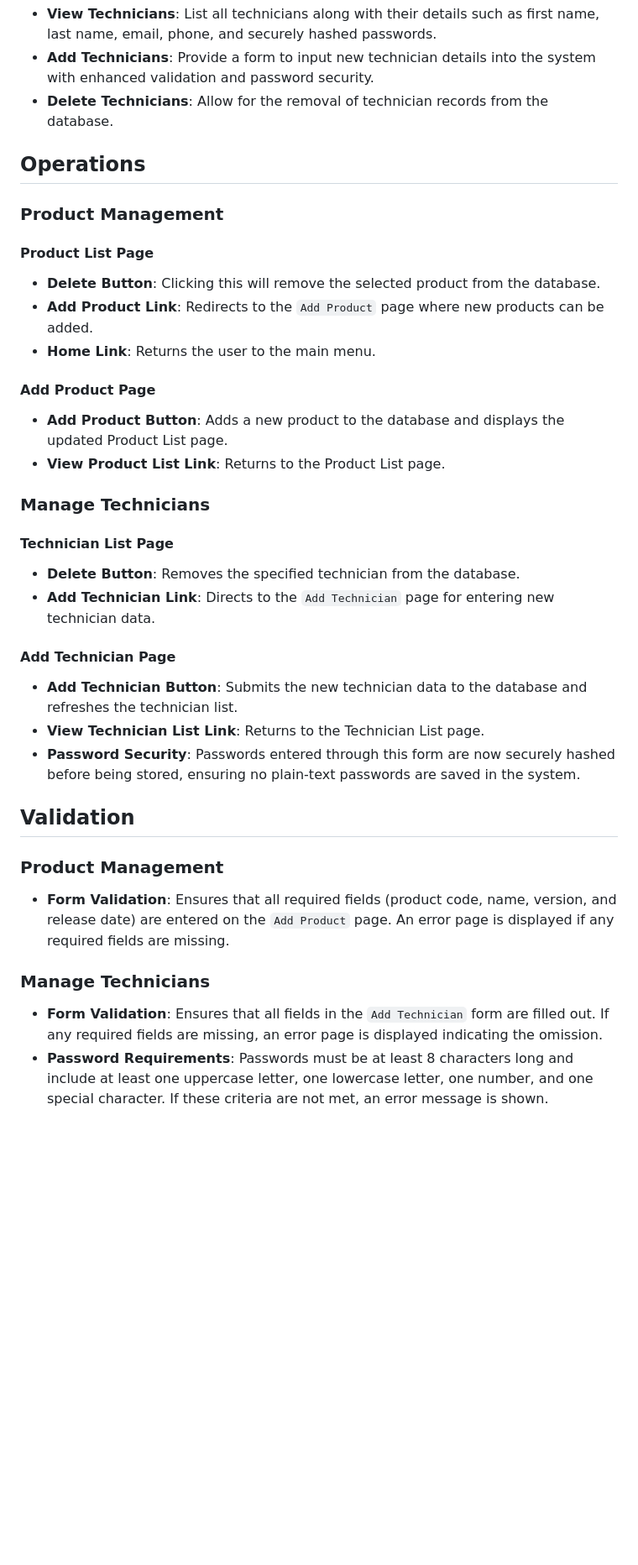
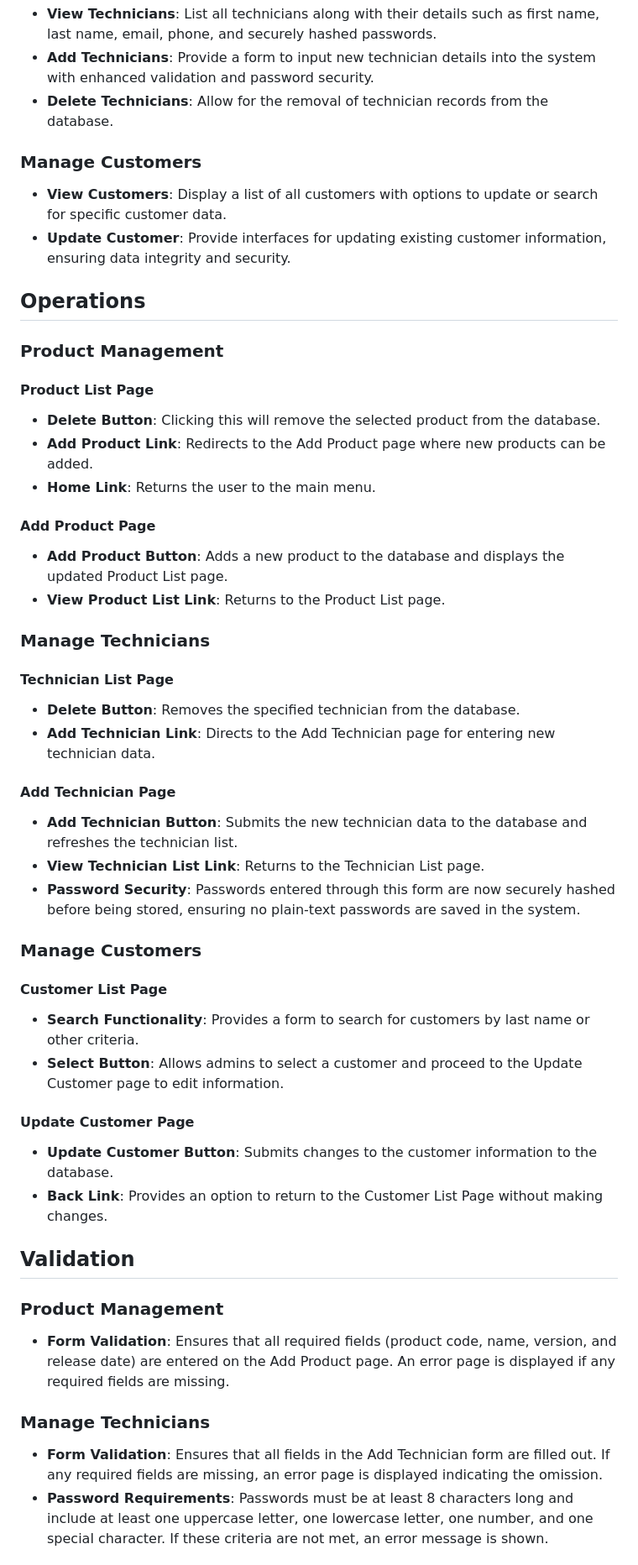
Before and after one commit to xGentuso/PHPAssignment5, a Markdown page: README.md, the part around one of its changes. Shown at 84% size. GitHub-like rendering; blank space fills up the shorter version.

```diff
--- a/README.md
+++ b/README.md
@@ -39,6 +42,11 @@ The **SportsPro Technical Support** suite comprises two main applications:
 - **Add Technicians**: Provide a form to input new technician details into the system with enhanced validation and password security.
 - **Delete Technicians**: Allow for the removal of technician records from the database.
 
+### Manage Customers
+
+- **View Customers**: Display a list of all customers with options to update or search for specific customer data.
+- **Update Customer**: Provide interfaces for updating existing customer information, ensuring data integrity and security.
+
 ## Operations
 
 ### Product Management
@@ -46,7 +54,7 @@ The **SportsPro Technical Support** suite comprises two main applications:
 #### Product List Page
 
 - **Delete Button**: Clicking this will remove the selected product from the database.
-- **Add Product Link**: Redirects to the `Add Product` page where new products can be added.
+- **Add Product Link**: Redirects to the Add Product page where new products can be added.
 - **Home Link**: Returns the user to the main menu.
 
 #### Add Product Page
@@ -59,7 +67,7 @@ The **SportsPro Technical Support** suite comprises two main applications:
 #### Technician List Page
 
 - **Delete Button**: Removes the specified technician from the database.
-- **Add Technician Link**: Directs to the `Add Technician` page for entering new technician data.
+- **Add Technician Link**: Directs to the Add Technician page for entering new technician data.
 
 #### Add Technician Page
 
@@ -67,13 +75,25 @@ The **SportsPro Technical Support** suite comprises two main applications:
 - **View Technician List Link**: Returns to the Technician List page.
 - **Password Security**: Passwords entered through this form are now securely hashed before being stored, ensuring no plain-text passwords are saved in the system.
 
+### Manage Customers
+
+#### Customer List Page
+
+- **Search Functionality**: Provides a form to search for customers by last name or other criteria.
+- **Select Button**: Allows admins to select a customer and proceed to the Update Customer page to edit information.
+
+#### Update Customer Page
+
+- **Update Customer Button**: Submits changes to the customer information to the database.
+- **Back Link**: Provides an option to return to the Customer List Page without making changes.
+
 ## Validation
 
 ### Product Management
 
-- **Form Validation**: Ensures that all required fields (product code, name, version, and release date) are entered on the `Add Product` page. An error page is displayed if any required fields are missing.
+- **Form Validation**: Ensures that all required fields (product code, name, version, and release date) are entered on the Add Product page. An error page is displayed if any required fields are missing.
 
 ### Manage Technicians
 
-- **Form Validation**: Ensures that all fields in the `Add Technician` form are filled out. If any required fields are missing, an error page is displayed indicating the omission.
+- **Form Validation**: Ensures that all fields in the Add Technician form are filled out. If any required fields are missing, an error page is displayed indicating the omission.
 - **Password Requirements**: Passwords must be at least 8 characters long and include at least one uppercase letter, one lowercase letter, one number, and one special character. If these criteria are not met, an error message is shown.
```
Also changed, not shown: other parts of README.md (+23 -9 lines).
